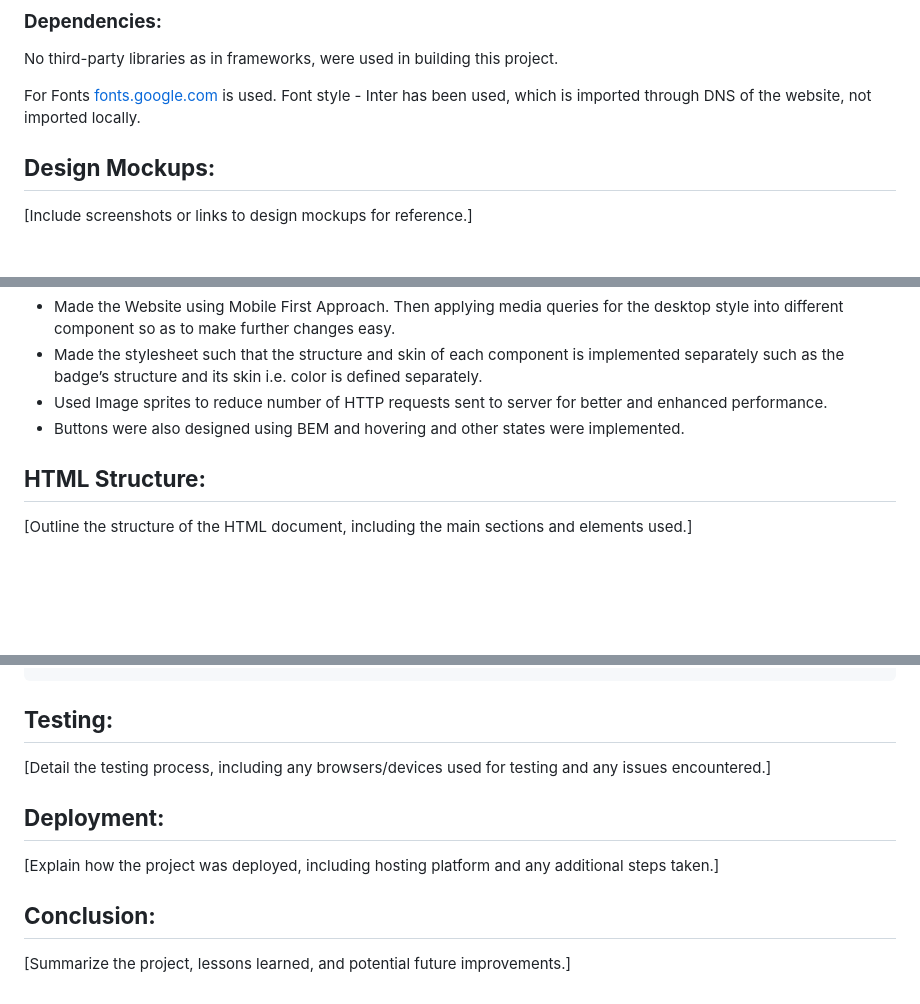
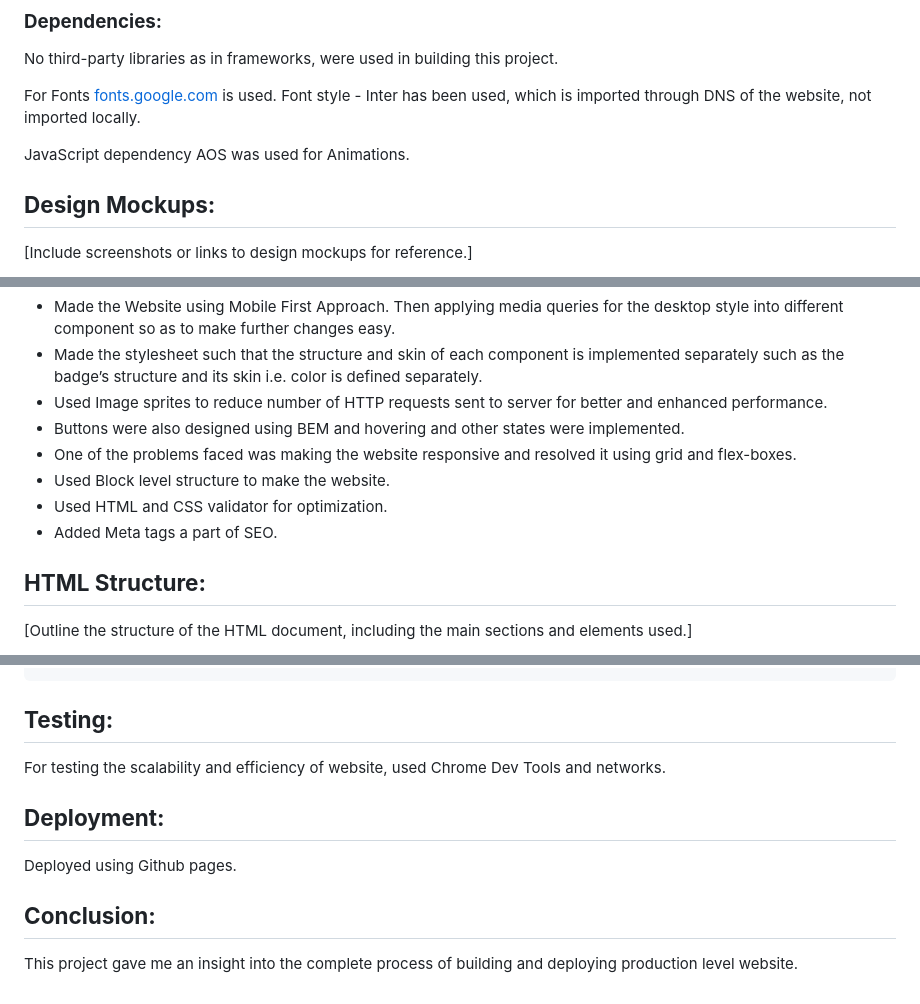
Before and after one commit to Abdul-Mujeeb-Khan/Project-Web-Design-Agency, a Markdown page: README.md, 3 parts joined by grey strips. Drawn GitHub-style; blank space fills up the shorter version.

Commit message:
Added Updated Documentation with full Dev Process

```diff
--- a/README.md
+++ b/README.md
@@ -33,6 +33,8 @@ No third-party libraries as in frameworks, were used in building this project.
 
 For Fonts [fonts.google.com](http://fonts.google.com) is used. Font style - Inter has been used, which is imported through DNS of the website, not imported locally.
 
+JavaScript dependency AOS was used for Animations.
+
 ## **Design Mockups:**
 
 [Include screenshots or links to design mockups for reference.]
@@ -61,6 +63,10 @@ For Fonts [fonts.google.com](http://fonts.google.com) is used. Font style - Inte
 - Made the stylesheet such that the structure and skin of each component is implemented separately such as the badge’s structure and its skin i.e. color is defined separately.
 - Used Image sprites to reduce number of HTTP requests sent to server for better and enhanced performance.
 - Buttons were also designed using BEM and hovering and other states were implemented.
+- One of the problems faced was making the website responsive and resolved it using grid and flex-boxes.
+- Used Block level structure to make the website.
+- Used HTML and CSS validator for optimization.
+- Added Meta tags a part of SEO.
 
 ## **HTML Structure:**
 
@@ -112,12 +118,12 @@ cssCopy code
 
 ## **Testing:**
 
-[Detail the testing process, including any browsers/devices used for testing and any issues encountered.]
+For testing the scalability and efficiency of website, used Chrome Dev Tools and networks.
 
 ## **Deployment:**
 
-[Explain how the project was deployed, including hosting platform and any additional steps taken.]
+Deployed using Github pages.
 
 ## **Conclusion:**
 
-[Summarize the project, lessons learned, and potential future improvements.]
+This project gave me an insight into the complete process of building and deploying production level website.
```
